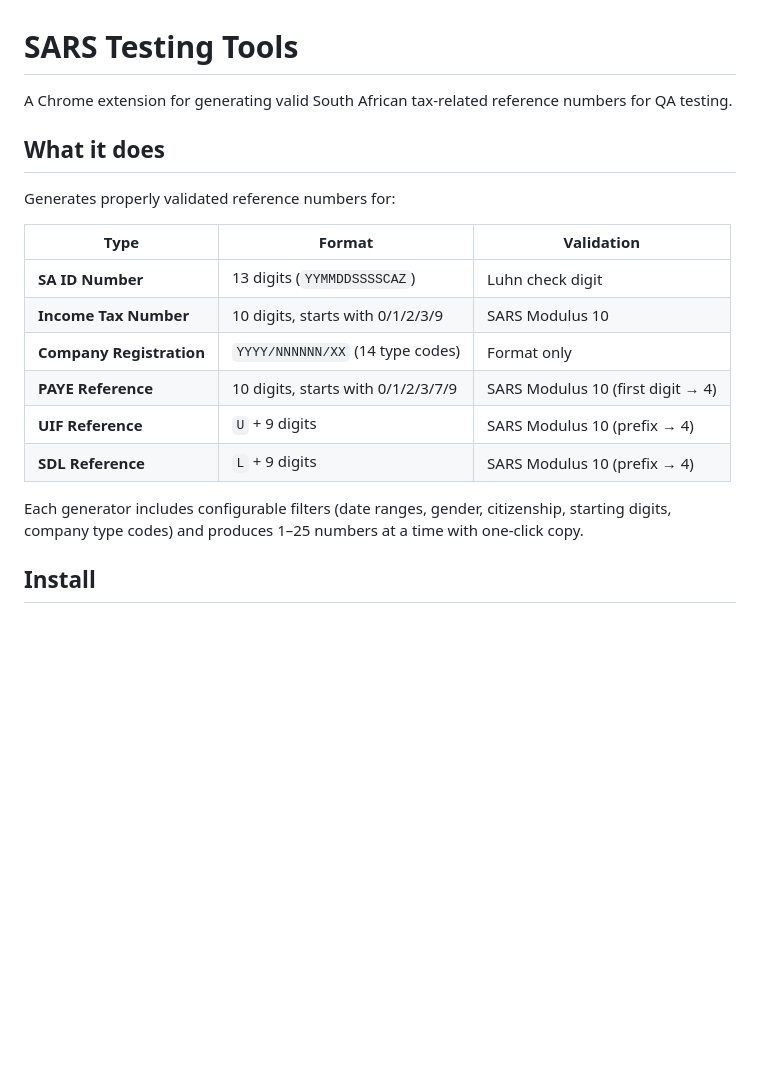
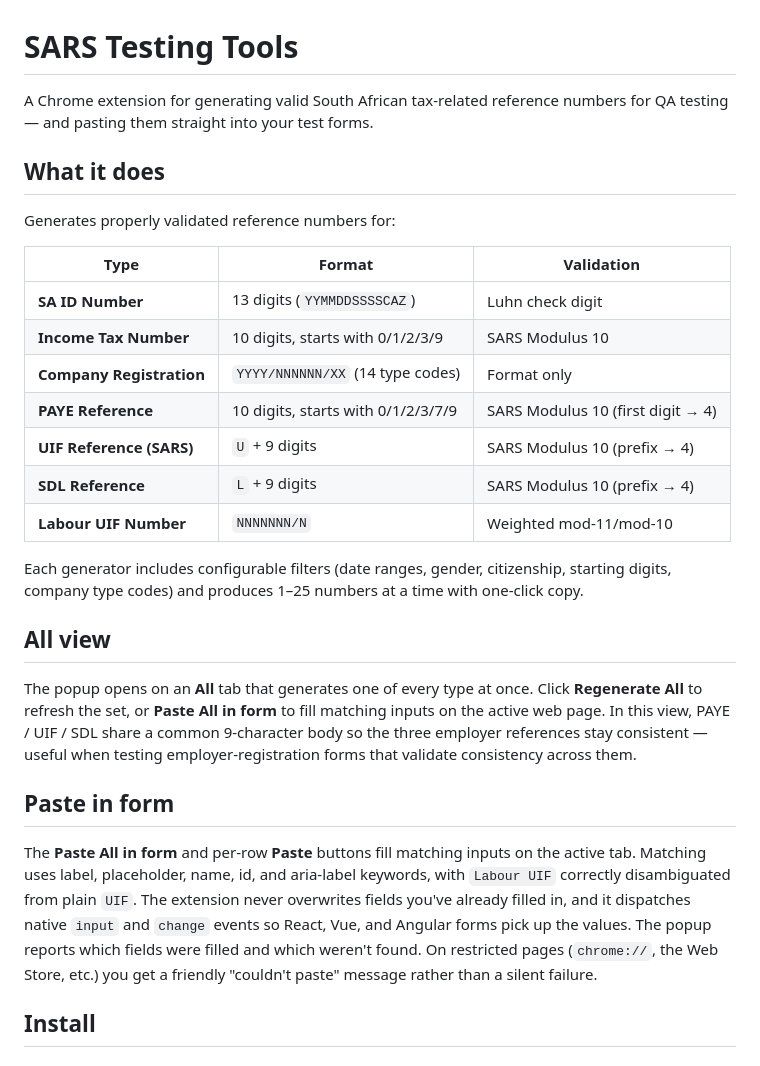
Before and after one commit to penkin/SARS-Testing-Tools-Browser-Extension, a Markdown page: README.md, the part around one of its changes. Rendered like a GitHub page; blank space fills up the shorter version.

```diff
--- a/README.md
+++ b/README.md
@@ -1,6 +1,6 @@
 # SARS Testing Tools
 
-A Chrome extension for generating valid South African tax-related reference numbers for QA testing.
+A Chrome extension for generating valid South African tax-related reference numbers for QA testing — and pasting them straight into your test forms.
 
 ## What it does
 
@@ -12,10 +12,19 @@ Generates properly validated reference numbers for:
 | **Income Tax Number** | 10 digits, starts with 0/1/2/3/9 | SARS Modulus 10 |
 | **Company Registration** | `YYYY/NNNNNN/XX` (14 type codes) | Format only |
 | **PAYE Reference** | 10 digits, starts with 0/1/2/3/7/9 | SARS Modulus 10 (first digit → 4) |
-| **UIF Reference** | `U` + 9 digits | SARS Modulus 10 (prefix → 4) |
+| **UIF Reference (SARS)** | `U` + 9 digits | SARS Modulus 10 (prefix → 4) |
 | **SDL Reference** | `L` + 9 digits | SARS Modulus 10 (prefix → 4) |
+| **Labour UIF Number** | `NNNNNNN/N` | Weighted mod-11/mod-10 |
 
 Each generator includes configurable filters (date ranges, gender, citizenship, starting digits, company type codes) and produces 1–25 numbers at a time with one-click copy.
+
+## All view
+
+The popup opens on an **All** tab that generates one of every type at once. Click **Regenerate All** to refresh the set, or **Paste All in form** to fill matching inputs on the active web page. In this view, PAYE / UIF / SDL share a common 9-character body so the three employer references stay consistent — useful when testing employer-registration forms that validate consistency across them.
+
+## Paste in form
+
+The **Paste All in form** and per-row **Paste** buttons fill matching inputs on the active tab. Matching uses label, placeholder, name, id, and aria-label keywords, with `Labour UIF` correctly disambiguated from plain `UIF`. The extension never overwrites fields you've already filled in, and it dispatches native `input` and `change` events so React, Vue, and Angular forms pick up the values. The popup reports which fields were filled and which weren't found. On restricted pages (`chrome://`, the Web Store, etc.) you get a friendly "couldn't paste" message rather than a silent failure.
 
 ## Install
 
```
Also changed, not shown: other parts of README.md (+40 -12 lines).
